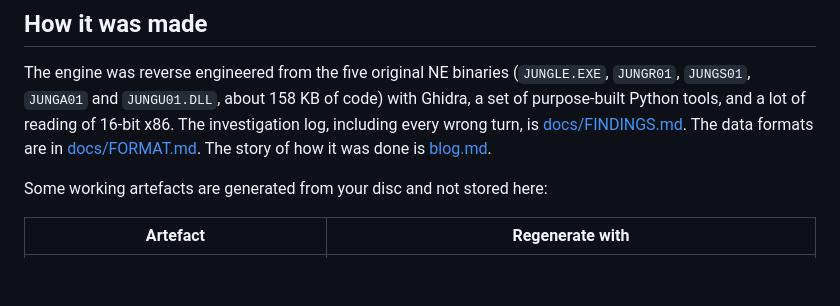
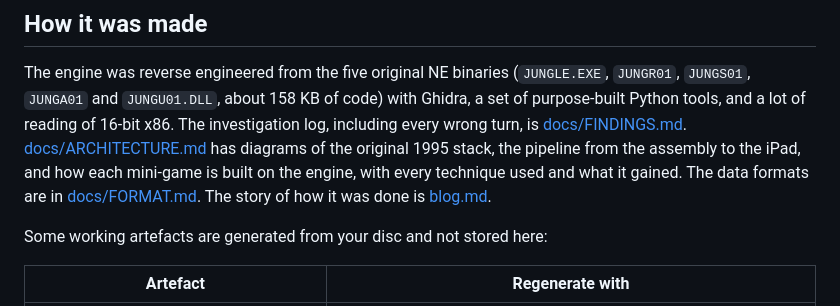
Before and after one commit to AdamLovattDevOps/jungle-recomp, a Markdown page: README.md, the part around the change. Rendered like a GitHub page; blank space fills up the shorter version.

```diff
--- a/README.md
+++ b/README.md
@@ -115,7 +115,9 @@ reads sprites and script variables (`tests/drive.py`).
 The engine was reverse engineered from the five original NE binaries (`JUNGLE.EXE`, `JUNGR01`,
 `JUNGS01`, `JUNGA01` and `JUNGU01.DLL`, about 158 KB of code) with Ghidra, a set of purpose-built
 Python tools, and a lot of reading of 16-bit x86. The investigation log, including every wrong turn,
-is [docs/FINDINGS.md](docs/FINDINGS.md). The data formats are in [docs/FORMAT.md](docs/FORMAT.md).
+is [docs/FINDINGS.md](docs/FINDINGS.md). [docs/ARCHITECTURE.md](docs/ARCHITECTURE.md) has diagrams of
+the original 1995 stack, the pipeline from the assembly to the iPad, and how each mini-game is built
+on the engine, with every technique used and what it gained. The data formats are in [docs/FORMAT.md](docs/FORMAT.md).
 The story of how it was done is [blog.md](blog.md).
 
 Some working artefacts are generated from your disc and not stored here:
```
Also changed, not shown: blog.md (+22 -0 lines), docs/ARCHITECTURE.md (added, +222 -0 lines), docs/diagrams/after-pipeline.png (added), docs/diagrams/before-1995.png (added), docs/diagrams/engine-games.png (added), 1 other file.
